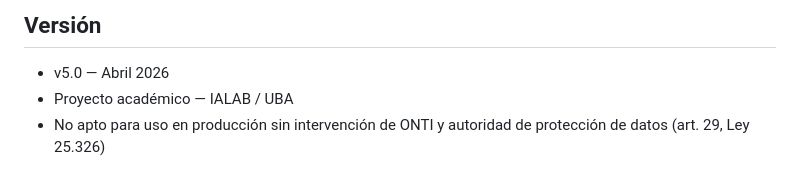
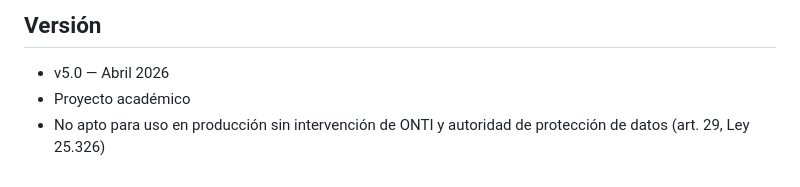
Before and after one commit to mpmarianaposadas-maker/penelope-ffsu-v5, a Markdown page: README.md, the part around the change. GitHub-like rendering.

Commit message:
Update project description in README

```diff
--- a/README.md
+++ b/README.md
@@ -65,5 +65,5 @@ penelope-ffsu-v5/
 ## Versión
 
 - v5.0 — Abril 2026
-- Proyecto académico — IALAB / UBA
+- Proyecto académico
 - No apto para uso en producción sin intervención de ONTI y autoridad de protección de datos (art. 29, Ley 25.326)
```
